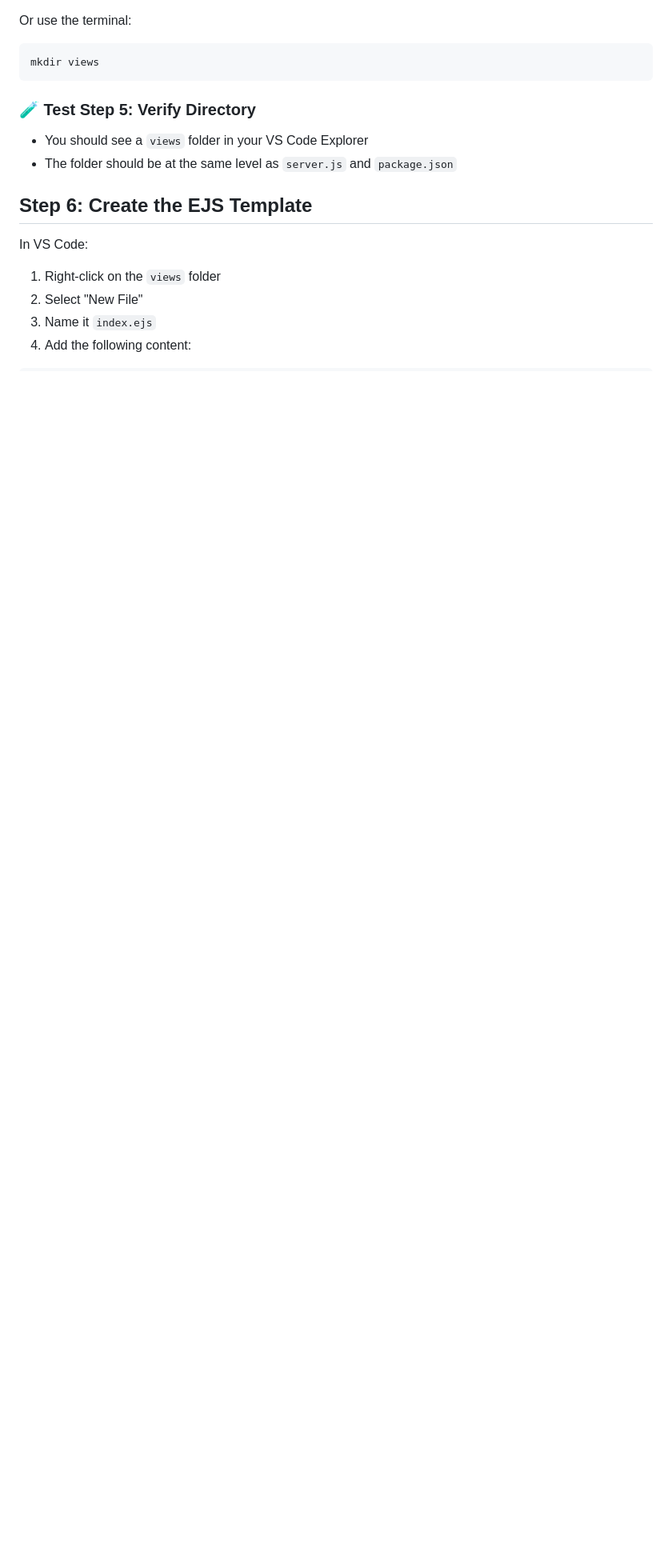
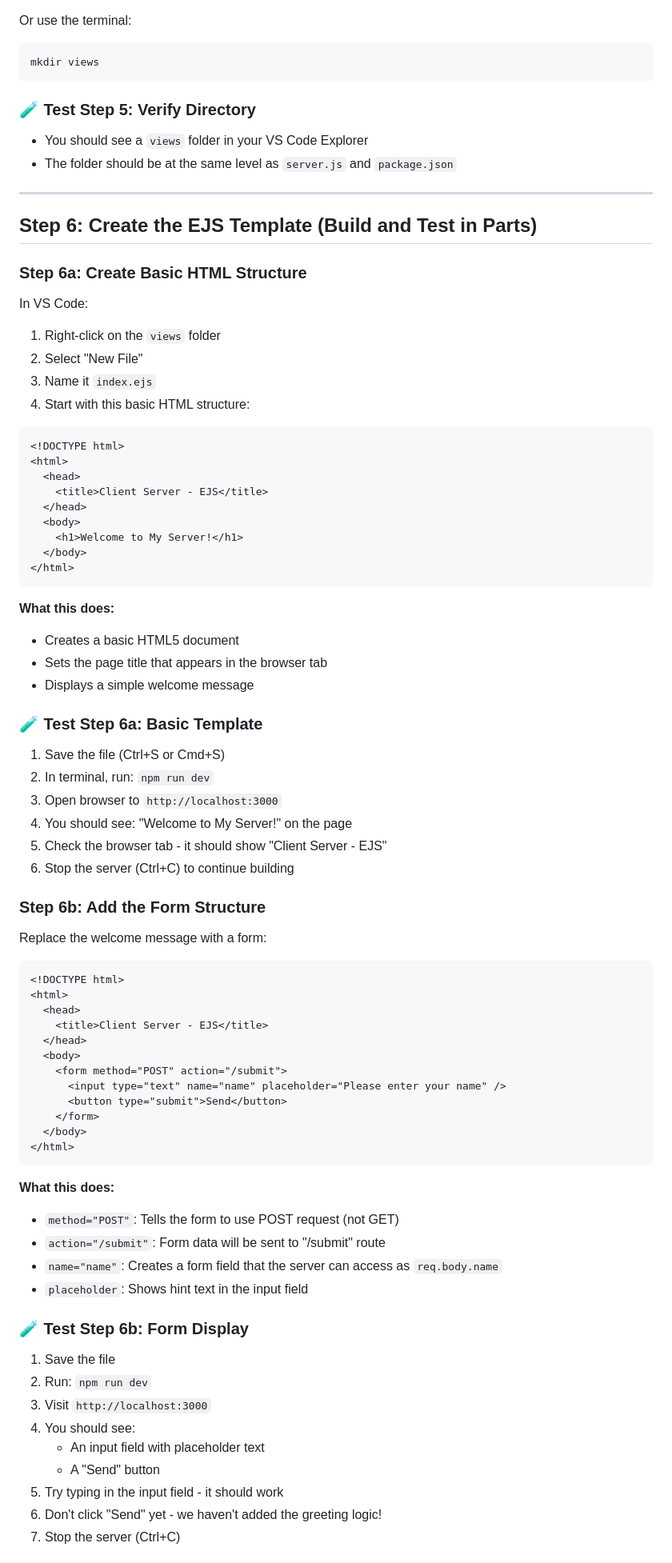
Before and after one commit to cederdorff/node-express-ejs-client-server-app, a Markdown page: STUDENT_GUIDE.md, the part around one of its changes. Shown at 80% size. Rendered like a GitHub page; blank space fills up the shorter version.

Commit message:
docs: enhance student guide with section dividers and detailed EJS template steps

````diff
--- a/STUDENT_GUIDE.md
+++ b/STUDENT_GUIDE.md
@@ -280,11 +288,81 @@ mkdir views
 - You should see a `views` folder in your VS Code Explorer
 - The folder should be at the same level as `server.js` and `package.json`
 
-## Step 6: Create the EJS Template
+---
+
+## Step 6: Create the EJS Template (Build and Test in Parts)
+
+### Step 6a: Create Basic HTML Structure
 
 In VS Code:
 
 1. Right-click on the `views` folder
 2. Select "New File"
 3. Name it `index.ejs`
-4. Add the following content:
+4. Start with this basic HTML structure:
+
+```html
+<!DOCTYPE html>
+<html>
+  <head>
+    <title>Client Server - EJS</title>
+  </head>
+  <body>
+    <h1>Welcome to My Server!</h1>
+  </body>
+</html>
+```
+
+**What this does:**
+
+- Creates a basic HTML5 document
+- Sets the page title that appears in the browser tab
+- Displays a simple welcome message
+
+### 🧪 Test Step 6a: Basic Template
+
+1. Save the file (Ctrl+S or Cmd+S)
+2. In terminal, run: `npm run dev`
+3. Open browser to `http://localhost:3000`
+4. You should see: "Welcome to My Server!" on the page
+5. Check the browser tab - it should show "Client Server - EJS"
+6. Stop the server (Ctrl+C) to continue building
+
+### Step 6b: Add the Form Structure
+
+Replace the welcome message with a form:
+
+```html
+<!DOCTYPE html>
+<html>
+  <head>
+    <title>Client Server - EJS</title>
+  </head>
+  <body>
+    <form method="POST" action="/submit">
+      <input type="text" name="name" placeholder="Please enter your name" />
+      <button type="submit">Send</button>
+    </form>
+  </body>
+</html>
+```
+
+**What this does:**
+
+- `method="POST"`: Tells the form to use POST request (not GET)
+- `action="/submit"`: Form data will be sent to "/submit" route
+- `name="name"`: Creates a form field that the server can access as `req.body.name`
+- `placeholder`: Shows hint text in the input field
+
+### 🧪 Test Step 6b: Form Display
+
+1. Save the file
+2. Run: `npm run dev`
+3. Visit `http://localhost:3000`
+4. You should see:
+   - An input field with placeholder text
+   - A "Send" button
+5. Try typing in the input field - it should work
+6. Don't click "Send" yet - we haven't added the greeting logic!
+7. Stop the server (Ctrl+C)
+
````
Also changed, not shown: other parts of STUDENT_GUIDE.md (+92 -12 lines).
